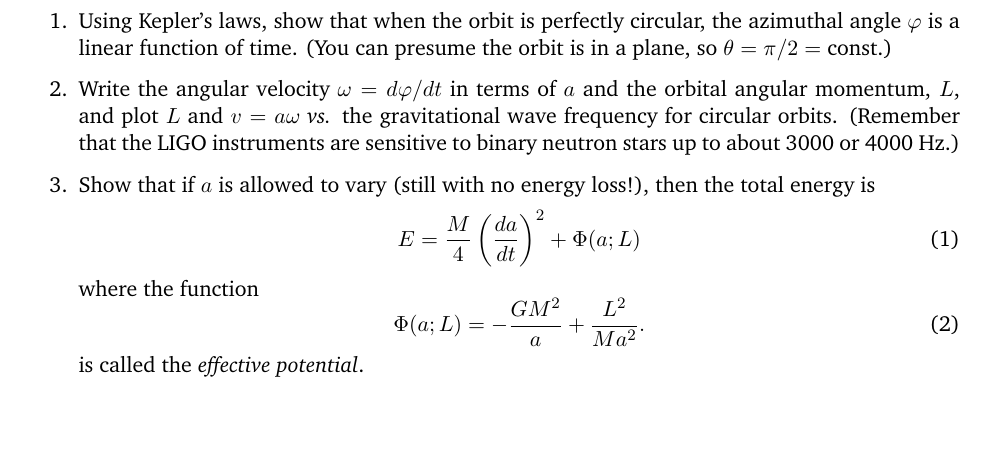
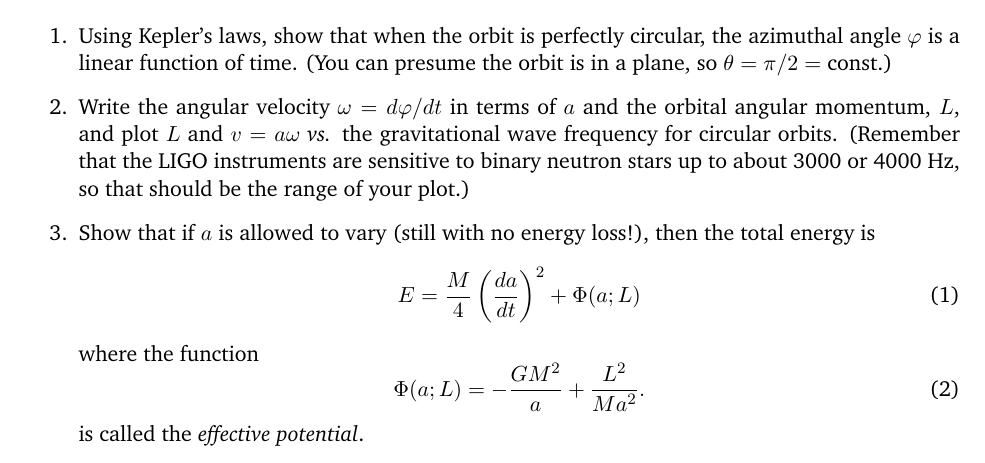
Before and after one commit to alurban/mentoring, a LaTeX document (tidal_distortion/stable_orbit.tex): part of page 1 of 2, cut so that both start at the same text, the shorter picture padded with empty space. Compiled offline with pdfLaTeX.

Commit message:
Adding a note about the range of plots with respect to GW frequency, in the interest of transparency.

```diff
--- a/tidal_distortion/stable_orbit.tex
+++ b/tidal_distortion/stable_orbit.tex
@@ -37,7 +37,7 @@ Pasadena, CA 91125, USA \\
 
 \item Using Kepler's laws, show that when the orbit is perfectly circular, the azimuthal angle $\varphi$ is a linear function of time. (You can presume the orbit is in a plane, so $\theta = \pi/2 =$ const.)
 
-\item Write the angular velocity $\omega = d\varphi/dt$ in terms of $a$ and the orbital angular momentum, $L$, and plot $L$ and $v=a\omega$ \textit{vs.} the gravitational wave frequency for circular orbits. (Remember that the LIGO instruments are sensitive to binary neutron stars up to about 3000 or 4000 Hz.)
+\item Write the angular velocity $\omega = d\varphi/dt$ in terms of $a$ and the orbital angular momentum, $L$, and plot $L$ and $v=a\omega$ \textit{vs.} the gravitational wave frequency for circular orbits. (Remember that the LIGO instruments are sensitive to binary neutron stars up to about 3000 or 4000 Hz, so that should be the range of your plot.)
 
 \item Show that if $a$ is allowed to vary (still with no energy loss!), then the total energy is
 \begin{equation}
```
Also changed, not shown: tidal_distortion/stable_orbit.pdf.
